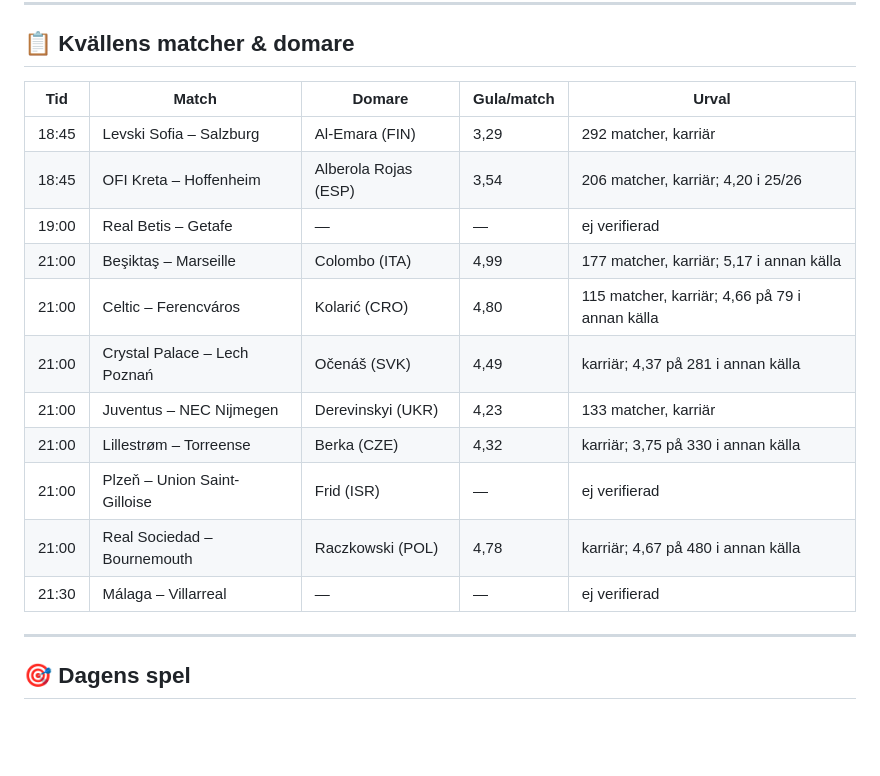
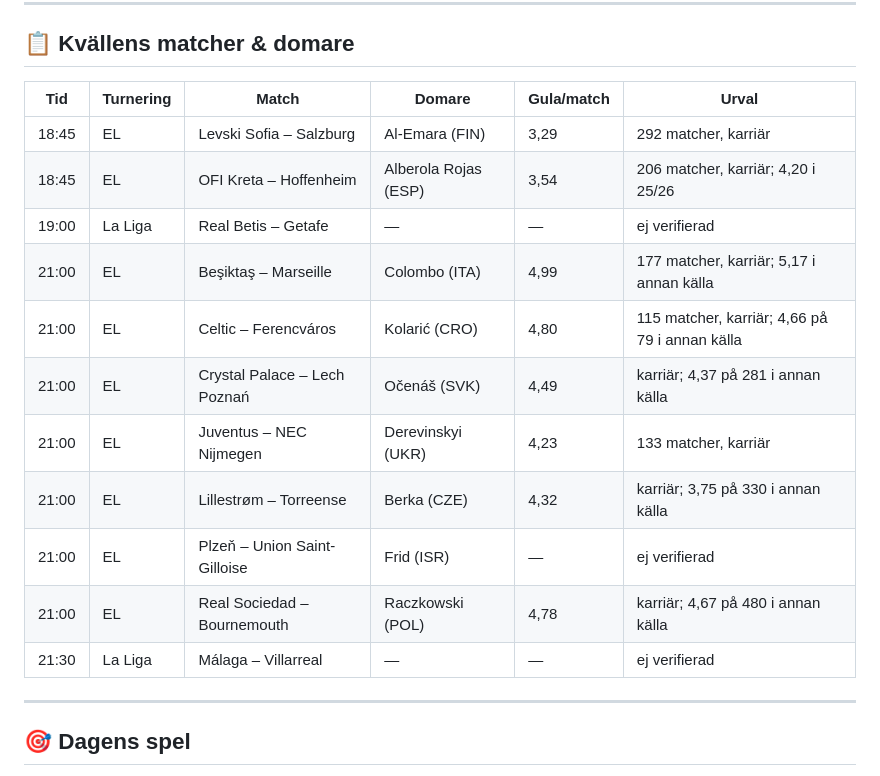
Before and after one commit to ja1984/bet-bot, a Markdown page: predictions/2026-09-17-LA-LIGA-EUROPA-LEAGUE.md, the part around the change. GitHub-like rendering; blank space fills up the shorter version.

Commit message:
Update prediction: 2026-09-17-LA-LIGA-EUROPA-LEAGUE.md

```diff
--- a/predictions/2026-09-17-LA-LIGA-EUROPA-LEAGUE.md
+++ b/predictions/2026-09-17-LA-LIGA-EUROPA-LEAGUE.md
@@ -8,19 +8,19 @@ La Liga omgång 6 (två matcher) och Europa Leagues ligafas omgång 1, andra kv
 
 ## 📋 Kvällens matcher & domare
 
-| Tid | Match | Domare | Gula/match | Urval |
-|---|---|---|---|---|
-| 18:45 | Levski Sofia – Salzburg | Al-Emara (FIN) | 3,29 | 292 matcher, karriär |
-| 18:45 | OFI Kreta – Hoffenheim | Alberola Rojas (ESP) | 3,54 | 206 matcher, karriär; 4,20 i 25/26 |
-| 19:00 | Real Betis – Getafe | — | — | ej verifierad |
-| 21:00 | Beşiktaş – Marseille | Colombo (ITA) | 4,99 | 177 matcher, karriär; 5,17 i annan källa |
-| 21:00 | Celtic – Ferencváros | Kolarić (CRO) | 4,80 | 115 matcher, karriär; 4,66 på 79 i annan källa |
-| 21:00 | Crystal Palace – Lech Poznań | Očenáš (SVK) | 4,49 | karriär; 4,37 på 281 i annan källa |
-| 21:00 | Juventus – NEC Nijmegen | Derevinskyi (UKR) | 4,23 | 133 matcher, karriär |
-| 21:00 | Lillestrøm – Torreense | Berka (CZE) | 4,32 | karriär; 3,75 på 330 i annan källa |
-| 21:00 | Plzeň – Union Saint-Gilloise | Frid (ISR) | — | ej verifierad |
-| 21:00 | Real Sociedad – Bournemouth | Raczkowski (POL) | 4,78 | karriär; 4,67 på 480 i annan källa |
-| 21:30 | Málaga – Villarreal | — | — | ej verifierad |
+| Tid | Turnering | Match | Domare | Gula/match | Urval |
+|---|---|---|---|---|---|
+| 18:45 | EL | Levski Sofia – Salzburg | Al-Emara (FIN) | 3,29 | 292 matcher, karriär |
+| 18:45 | EL | OFI Kreta – Hoffenheim | Alberola Rojas (ESP) | 3,54 | 206 matcher, karriär; 4,20 i 25/26 |
+| 19:00 | La Liga | Real Betis – Getafe | — | — | ej verifierad |
+| 21:00 | EL | Beşiktaş – Marseille | Colombo (ITA) | 4,99 | 177 matcher, karriär; 5,17 i annan källa |
+| 21:00 | EL | Celtic – Ferencváros | Kolarić (CRO) | 4,80 | 115 matcher, karriär; 4,66 på 79 i annan källa |
+| 21:00 | EL | Crystal Palace – Lech Poznań | Očenáš (SVK) | 4,49 | karriär; 4,37 på 281 i annan källa |
+| 21:00 | EL | Juventus – NEC Nijmegen | Derevinskyi (UKR) | 4,23 | 133 matcher, karriär |
+| 21:00 | EL | Lillestrøm – Torreense | Berka (CZE) | 4,32 | karriär; 3,75 på 330 i annan källa |
+| 21:00 | EL | Plzeň – Union Saint-Gilloise | Frid (ISR) | — | ej verifierad |
+| 21:00 | EL | Real Sociedad – Bournemouth | Raczkowski (POL) | 4,78 | karriär; 4,67 på 480 i annan källa |
+| 21:30 | La Liga | Málaga – Villarreal | — | — | ej verifierad |
 
 ---
 
```
